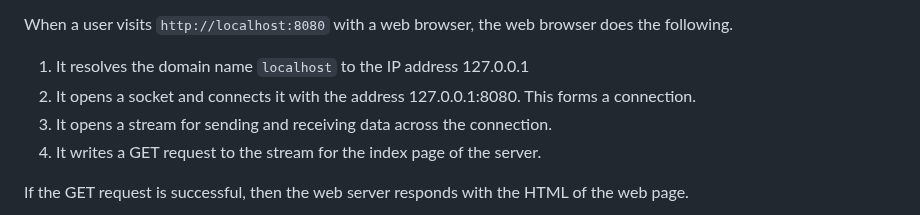
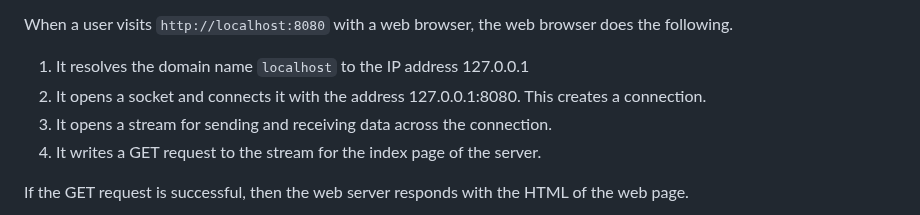
Before and after one commit to ataylor89/weatherforecast, a Markdown page: README.md, the part around the change. Rendered like a GitHub page.

```diff
--- a/README.md
+++ b/README.md
@@ -89,7 +89,7 @@ When we look at the address `http://localhost:8080`, we observe that
 When a user visits `http://localhost:8080` with a web browser, the web browser does the following.
 
 1. It resolves the domain name `localhost` to the IP address 127.0.0.1
-2. It opens a socket and connects it with the address 127.0.0.1:8080. This forms a connection.
+2. It opens a socket and connects it with the address 127.0.0.1:8080. This creates a connection.
 3. It opens a stream for sending and receiving data across the connection.
 4. It writes a GET request to the stream for the index page of the server.
 
```
